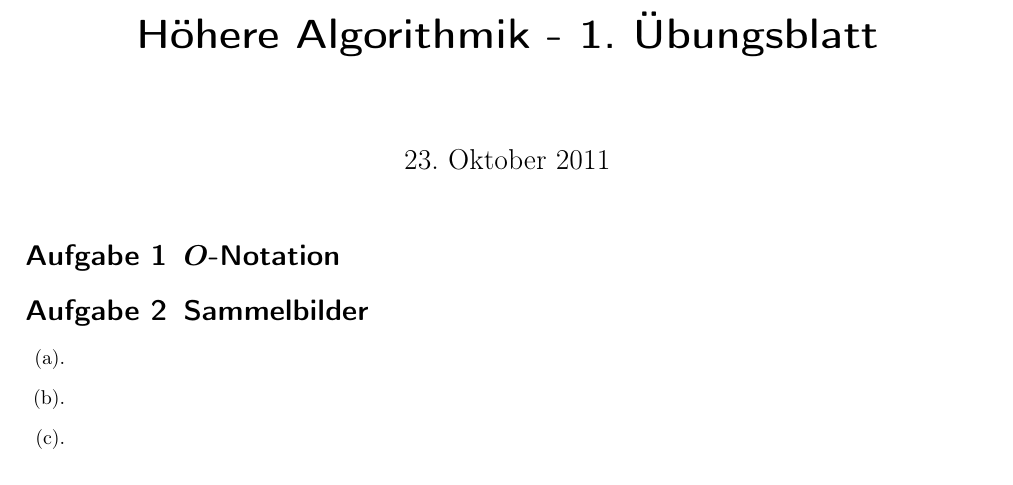
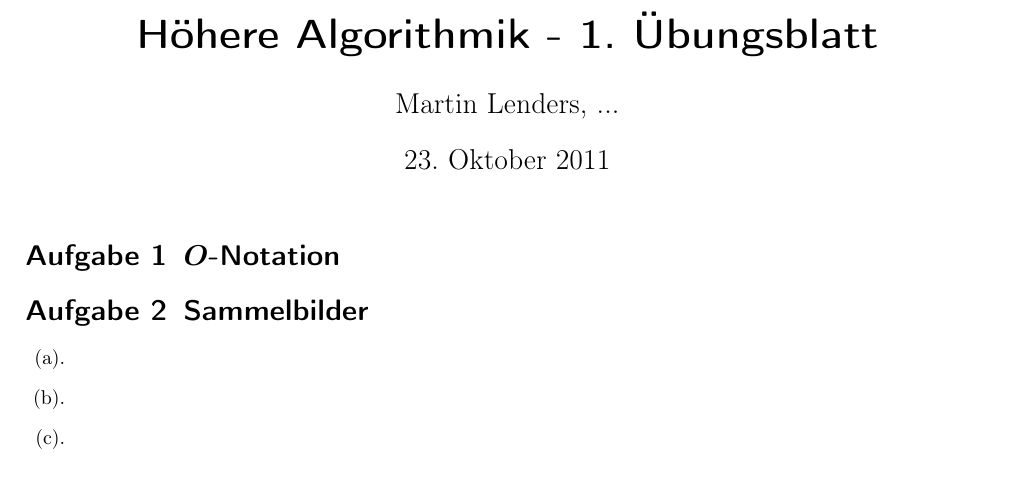
Before and after one commit to miri64/Uni-WS1112, a LaTeX document (HA/u01/u01.tex): part of the page, cut so that both start at the same text. Compiled offline with LaTeX, dvips and Ghostscript.

Commit message:
[HA]: Added authors command for your convinience ;-)

```diff
--- a/HA/u01/u01.tex
+++ b/HA/u01/u01.tex
@@ -12,8 +12,9 @@
 
 \geometry{a4paper, left=2cm,right=2cm,top=2cm,bottom=2cm}
 
+\newcommand{\Authors}{Martin Lenders, ...}
 \title{Höhere Algorithmik - 1. Übungsblatt}
-\author{}
+\author{\Authors}
 \date{\today}
 
 \newcommand{\changefont}[3]{\fontfamily{#1} \fontseries{#2} \fontshape{#3} \selectfont}
@@ -29,7 +30,7 @@
 
 \pagestyle{myheadings}
 \oddsidemargin\oddsidemargin
-\markright{}
+\markright{\Authors}
 
 \lstset{
 	tabsize=4,
```
